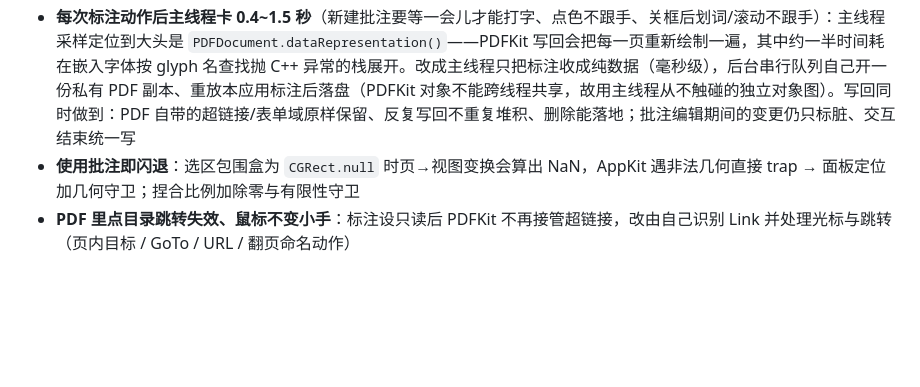
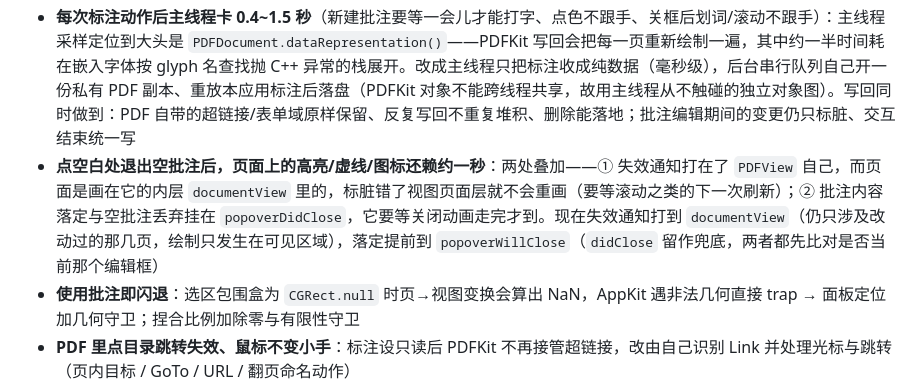
Before and after one commit to whyluna/markpdf-studio, a Markdown page: CHANGELOG.md, the part around the change. GitHub-like rendering; blank space fills up the shorter version.

```diff
--- a/CHANGELOG.md
+++ b/CHANGELOG.md
@@ -15,6 +15,7 @@
 - **部分页面点正文冒出蓝色方框且无法标注**：这些页的批注留有 PDFKit 自动生成的 Popup 伴侣窗（128×64pt，压在正文上），它参与命中测试 → PDFView 给它画带手柄的选中框并吃掉那块区域的划词。根因是伴侣从磁盘加载回来的类名是基类 `PDFAnnotation`（不是 `PDFAnnotationPopup`），按类判一直漏摘 → 改按子类型判，并连带摘除父标注挂着的伴侣
 - **标注点不中**（只能从右侧列表右键删除）：点选改走 PDFView 的 `mouseDown` 通道（PDFKit 自己的手势会吃掉标注上的点击），并把 PDF 自带的超链接/表单域/图形标注排除在点选之外——此前点目录跳转会冒出红虚线框 + 垃圾桶
 - **每次标注动作后主线程卡 0.4~1.5 秒**（新建批注要等一会儿才能打字、点色不跟手、关框后划词/滚动不跟手）：主线程采样定位到大头是 `PDFDocument.dataRepresentation()`——PDFKit 写回会把每一页重新绘制一遍，其中约一半时间耗在嵌入字体按 glyph 名查找抛 C++ 异常的栈展开。改成主线程只把标注收成纯数据（毫秒级），后台串行队列自己开一份私有 PDF 副本、重放本应用标注后落盘（PDFKit 对象不能跨线程共享，故用主线程从不触碰的独立对象图）。写回同时做到：PDF 自带的超链接/表单域原样保留、反复写回不重复堆积、删除能落地；批注编辑期间的变更仍只标脏、交互结束统一写
+- **点空白处退出空批注后，页面上的高亮/虚线/图标还赖约一秒**：两处叠加——① 失效通知打在了 `PDFView` 自己，而页面是画在它的内层 `documentView` 里的，标脏错了视图页面层就不会重画（要等滚动之类的下一次刷新）；② 批注内容落定与空批注丢弃挂在 `popoverDidClose`，它要等关闭动画走完才到。现在失效通知打到 `documentView`（仍只涉及改动过的那几页，绘制只发生在可见区域），落定提前到 `popoverWillClose`（`didClose` 留作兜底，两者都先比对是否当前那个编辑框）
 - **使用批注即闪退**：选区包围盒为 `CGRect.null` 时页→视图变换会算出 NaN，AppKit 遇非法几何直接 trap → 面板定位加几何守卫；捏合比例加除零与有限性守卫
 - **PDF 里点目录跳转失效、鼠标不变小手**：标注设只读后 PDFKit 不再接管超链接，改由自己识别 Link 并处理光标与跳转（页内目标 / GoTo / URL / 翻页命名动作）
 - **用 × 关掉全部窗口后重开恢复的是更早的工作区**：窗口清单在关窗与状态变化时即时发布，退出前冻结
```
Also changed, not shown: docs/进度.md (+1 -1 lines).
